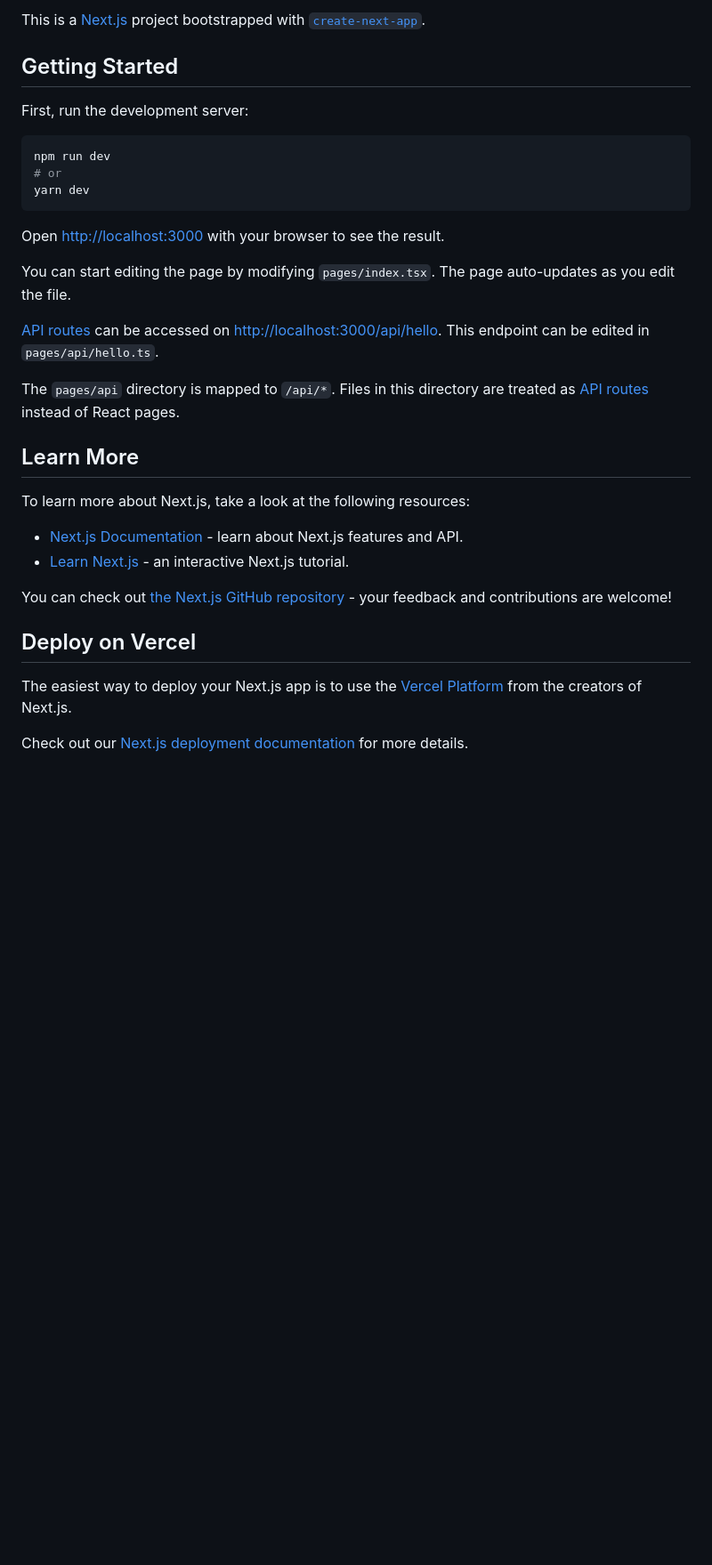
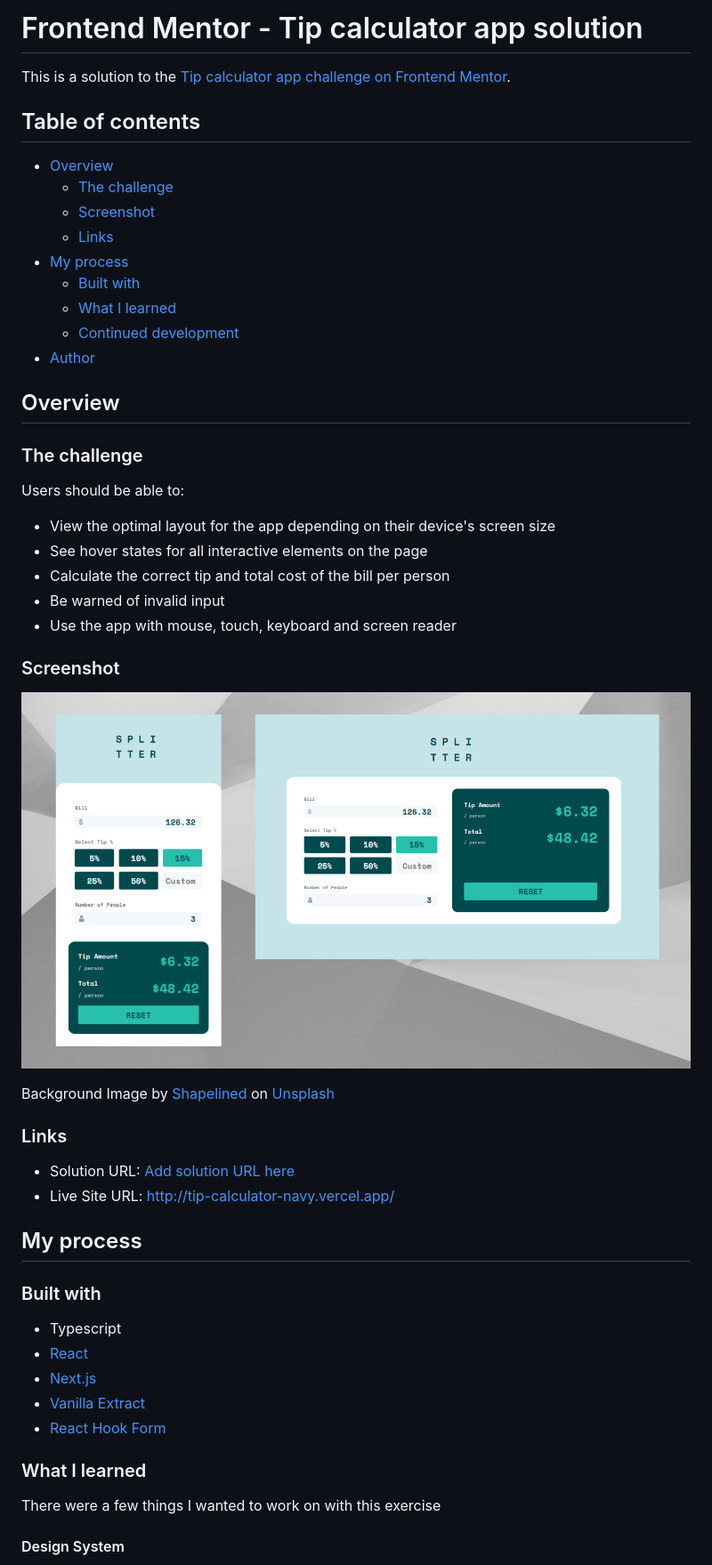
Before and after one commit to AlexKMarshall/tip-calculator, a Markdown page: README.md, the part around one of its changes. Shown at 89% size. Drawn GitHub-style; pictures changed too: screenshot.png (added); blank space fills up the shorter version.

````diff
--- a/README.md
+++ b/README.md
@@ -1,34 +1,55 @@
-This is a [Next.js](https://nextjs.org/) project bootstrapped with [`create-next-app`](https://github.com/vercel/next.js/tree/canary/packages/create-next-app).
+# Frontend Mentor - Tip calculator app solution
 
-## Getting Started
+This is a solution to the [Tip calculator app challenge on Frontend Mentor](https://www.frontendmentor.io/challenges/tip-calculator-app-ugJNGbJUX).
 
-First, run the development server:
+## Table of contents
 
-```bash
-npm run dev
-# or
-yarn dev
-```
+- [Overview](#overview)
+  - [The challenge](#the-challenge)
+  - [Screenshot](#screenshot)
+  - [Links](#links)
+- [My process](#my-process)
+  - [Built with](#built-with)
+  - [What I learned](#what-i-learned)
+  - [Continued development](#continued-development)
+- [Author](#author)
 
-Open [http://localhost:3000](http://localhost:3000) with your browser to see the result.
+## Overview
 
-You can start editing the page by modifying `pages/index.tsx`. The page auto-updates as you edit the file.
+### The challenge
 
-[API routes](https://nextjs.org/docs/api-routes/introduction) can be accessed on [http://localhost:3000/api/hello](http://localhost:3000/api/hello). This endpoint can be edited in `pages/api/hello.ts`.
+Users should be able to:
 
-The `pages/api` directory is mapped to `/api/*`. Files in this directory are treated as [API routes](https://nextjs.org/docs/api-routes/introduction) instead of React pages.
+- View the optimal layout for the app depending on their device's screen size
+- See hover states for all interactive elements on the page
+- Calculate the correct tip and total cost of the bill per person
+- Be warned of invalid input
+- Use the app with mouse, touch, keyboard and screen reader
 
-## Learn More
+### Screenshot
 
-To learn more about Next.js, take a look at the following resources:
+![Splitter app showing mobile and deskop view](./screenshot.png)
 
-- [Next.js Documentation](https://nextjs.org/docs) - learn about Next.js features and API.
-- [Learn Next.js](https://nextjs.org/learn) - an interactive Next.js tutorial.
+Background Image by <a href="https://unsplash.com/@shapelined?utm_source=unsplash&utm_medium=referral&utm_content=creditCopyText">Shapelined</a> on <a href="https://unsplash.com/s/photos/abstract-background?utm_source=unsplash&utm_medium=referral&utm_content=creditCopyText">Unsplash</a>
 
-You can check out [the Next.js GitHub repository](https://github.com/vercel/next.js/) - your feedback and contributions are welcome!
+### Links
 
-## Deploy on Vercel
+- Solution URL: [Add solution URL here](https://your-solution-url.com)
+- Live Site URL: http://tip-calculator-navy.vercel.app/
 
-The easiest way to deploy your Next.js app is to use the [Vercel Platform](https://vercel.com/new?utm_medium=default-template&filter=next.js&utm_source=create-next-app&utm_campaign=create-next-app-readme) from the creators of Next.js.
+## My process
 
-Check out our [Next.js deployment documentation](https://nextjs.org/docs/deployment) for more details.
+### Built with
+
+- Typescript
+- [React](https://reactjs.org/)
+- [Next.js](https://nextjs.org/)
+- [Vanilla Extract](https://vanilla-extract.style/)
+- [React Hook Form](https://react-hook-form.com/)
+
+### What I learned
+
+There were a few things I wanted to work on with this exercise
+
+#### Design System
+
````
Also changed, not shown: other parts of README.md (+28 -0 lines).
